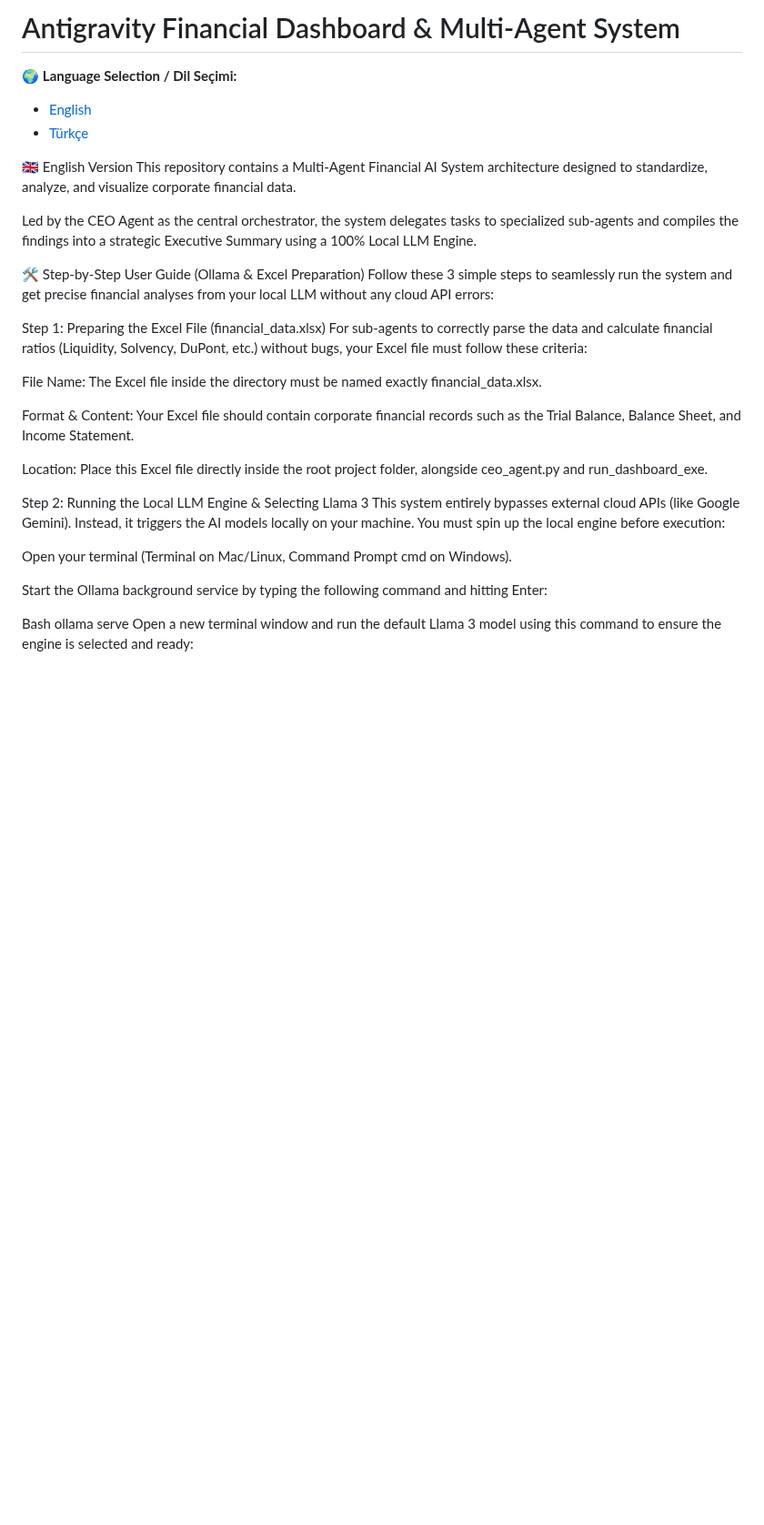
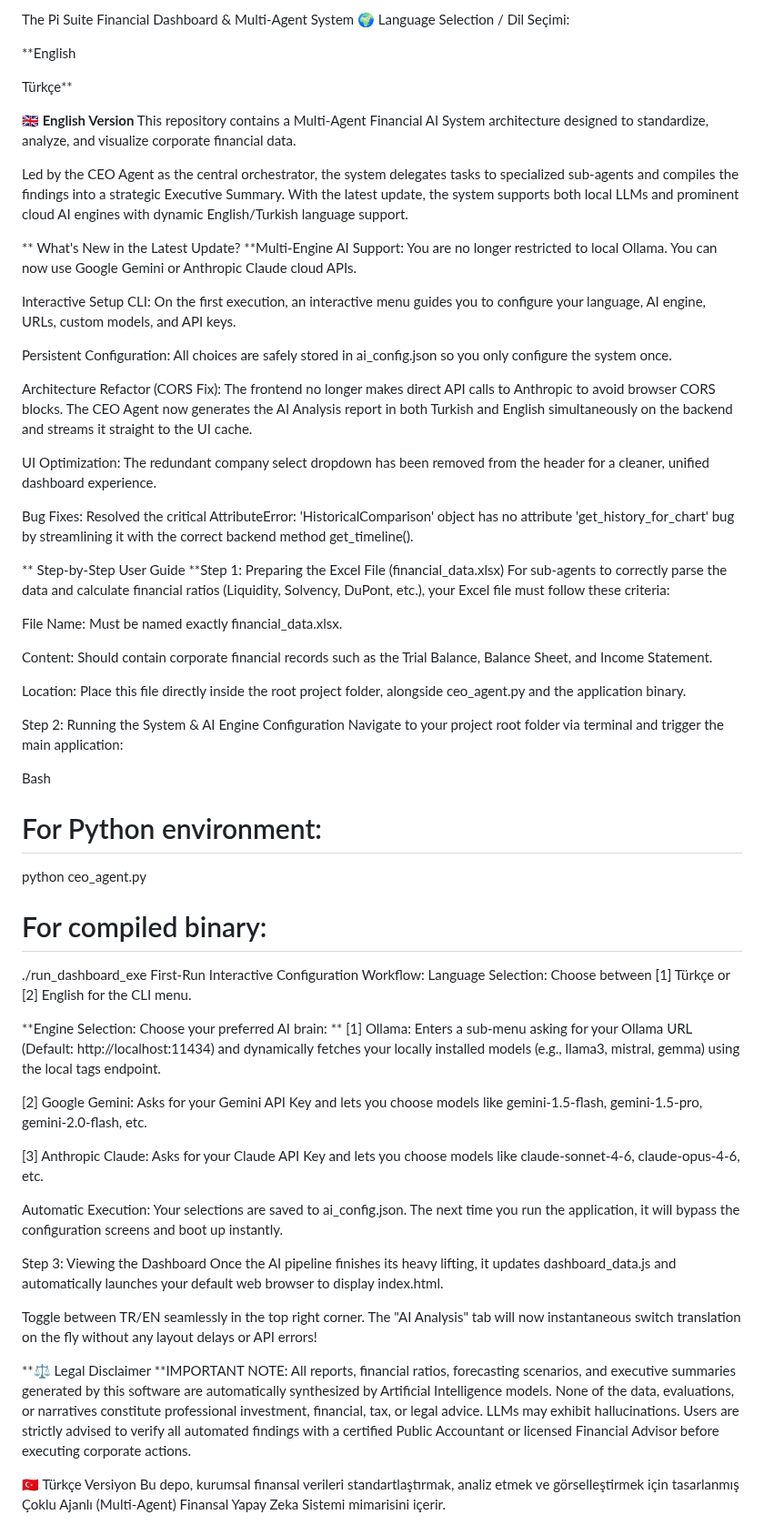
Before and after one commit to RUKENZILAN/Agentic-Financial-Analysisfor-CEO_CFO, a Markdown page: README.md, the part around one of its changes. Shown at 91% size. GitHub-like rendering; blank space fills up the shorter version.

```diff
--- a/README.md
+++ b/README.md
@@ -1,35 +1,68 @@
-# Antigravity Financial Dashboard & Multi-Agent System
+The Pi Suite Financial Dashboard & Multi-Agent System
+🌍 Language Selection / Dil Seçimi:
 
-🌍 **Language Selection / Dil Seçimi:**
-- [English](#english-version)
-- [Türkçe](#türkçe-versiyon)
+**English
 
-🇬🇧 English Version
+Türkçe**
+
+**🇬🇧 English Version**
 This repository contains a Multi-Agent Financial AI System architecture designed to standardize, analyze, and visualize corporate financial data.
 
-Led by the CEO Agent as the central orchestrator, the system delegates tasks to specialized sub-agents and compiles the findings into a strategic Executive Summary using a 100% Local LLM Engine.
+Led by the CEO Agent as the central orchestrator, the system delegates tasks to specialized sub-agents and compiles the findings into a strategic Executive Summary. With the latest update, the system supports both local LLMs and prominent cloud AI engines with dynamic English/Turkish language support.
 
+** What's New in the Latest Update?
+**Multi-Engine AI Support: You are no longer restricted to local Ollama. You can now use Google Gemini or Anthropic Claude cloud APIs.
 
+Interactive Setup CLI: On the first execution, an interactive menu guides you to configure your language, AI engine, URLs, custom models, and API keys.
 
-🛠️ Step-by-Step User Guide (Ollama & Excel Preparation)
-Follow these 3 simple steps to seamlessly run the system and get precise financial analyses from your local LLM without any cloud API errors:
+Persistent Configuration: All choices are safely stored in ai_config.json so you only configure the system once.
 
-Step 1: Preparing the Excel File (financial_data.xlsx)
-For sub-agents to correctly parse the data and calculate financial ratios (Liquidity, Solvency, DuPont, etc.) without bugs, your Excel file must follow these criteria:
+Architecture Refactor (CORS Fix): The frontend no longer makes direct API calls to Anthropic to avoid browser CORS blocks. The CEO Agent now generates the AI Analysis report in both Turkish and English simultaneously on the backend and streams it straight to the UI cache.
 
-File Name: The Excel file inside the directory must be named exactly financial_data.xlsx.
+UI Optimization: The redundant company select dropdown has been removed from the header for a cleaner, unified dashboard experience.
 
-Format & Content: Your Excel file should contain corporate financial records such as the Trial Balance, Balance Sheet, and Income Statement.
+Bug Fixes: Resolved the critical AttributeError: 'HistoricalComparison' object has no attribute 'get_history_for_chart' bug by streamlining it with the correct backend method get_timeline().
 
-Location: Place this Excel file directly inside the root project folder, alongside ceo_agent.py and run_dashboard_exe.
+** Step-by-Step User Guide
+**Step 1: Preparing the Excel File (financial_data.xlsx)
+For sub-agents to correctly parse the data and calculate financial ratios (Liquidity, Solvency, DuPont, etc.), your Excel file must follow these criteria:
 
-Step 2: Running the Local LLM Engine & Selecting Llama 3
-This system entirely bypasses external cloud APIs (like Google Gemini). Instead, it triggers the AI models locally on your machine. You must spin up the local engine before execution:
+File Name: Must be named exactly financial_data.xlsx.
 
-Open your terminal (Terminal on Mac/Linux, Command Prompt cmd on Windows).
+Content: Should contain corporate financial records such as the Trial Balance, Balance Sheet, and Income Statement.
 
-Start the Ollama background service by typing the following command and hitting Enter:
+Location: Place this file directly inside the root project folder, alongside ceo_agent.py and the application binary.
+
+Step 2: Running the System & AI Engine Configuration
+Navigate to your project root folder via terminal and trigger the main application:
 
 Bash
-ollama serve
-Open a new terminal window and run the default Llama 3 model using this command to ensure the engine is selected and ready:
+# For Python environment:
+python ceo_agent.py
+
+# For compiled binary:
+./run_dashboard_exe
+First-Run Interactive Configuration Workflow:
+Language Selection: Choose between [1] Türkçe or [2] English for the CLI menu.
+
+**Engine Selection: Choose your preferred AI brain:
+**
+[1] Ollama: Enters a sub-menu asking for your Ollama URL (Default: http://localhost:11434) and dynamically fetches your locally installed models (e.g., llama3, mistral, gemma) using the local tags endpoint.
+
+[2] Google Gemini: Asks for your Gemini API Key and lets you choose models like gemini-1.5-flash, gemini-1.5-pro, gemini-2.0-flash, etc.
+
+[3] Anthropic Claude: Asks for your Claude API Key and lets you choose models like claude-sonnet-4-6, claude-opus-4-6, etc.
+
+Automatic Execution: Your selections are saved to ai_config.json. The next time you run the application, it will bypass the configuration screens and boot up instantly.
+
+Step 3: Viewing the Dashboard
+Once the AI pipeline finishes its heavy lifting, it updates dashboard_data.js and automatically launches your default web browser to display index.html.
+
+Toggle between TR/EN seamlessly in the top right corner. The "AI Analysis" tab will now instantaneous switch translation on the fly without any layout delays or API errors!
+
+**⚖️ Legal Disclaimer
+**IMPORTANT NOTE: All reports, financial ratios, forecasting scenarios, and executive summaries generated by this software are automatically synthesized by Artificial Intelligence models. None of the data, evaluations, or narratives constitute professional investment, financial, tax, or legal advice. LLMs may exhibit hallucinations. Users are strictly advised to verify all automated findings with a certified Public Accountant or licensed Financial Advisor before executing corporate actions.
+
+🇹🇷 Türkçe Versiyon
+Bu depo, kurumsal finansal verileri standartlaştırmak, analiz etmek ve görselleştirmek için tasarlanmış Çoklu Ajanlı (Multi-Agent) Finansal Yapay Zeka Sistemi mimarisini içerir.
+
```
Also changed, not shown: other parts of README.md (+44 -71 lines).
